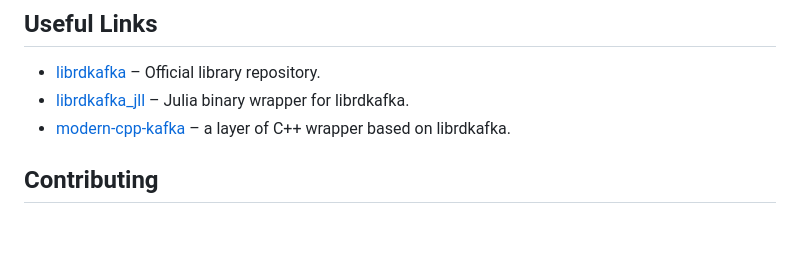
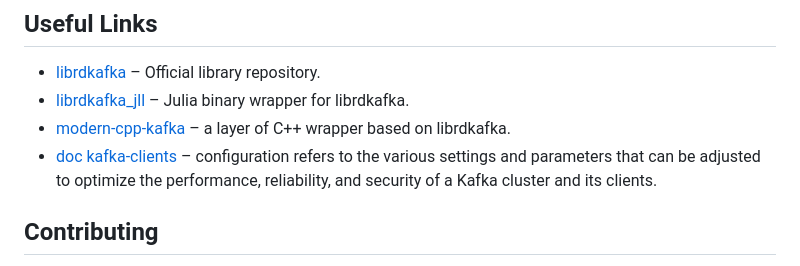
Before and after one commit to bhftbootcamp/Librdkafka.jl, a Markdown page: README.md, the part around the change. Drawn GitHub-style; blank space fills up the shorter version.

Commit message:
add kafka doc link (#19)

```diff
--- a/README.md
+++ b/README.md
@@ -132,6 +132,7 @@ end
 - [librdkafka](https://github.com/confluentinc/librdkafka) – Official library repository.
 - [librdkafka_jll](https://github.com/JuliaBinaryWrappers/librdkafka_jll.jl) – Julia binary wrapper for librdkafka.
 - [modern-cpp-kafka](https://github.com/morganstanley/modern-cpp-kafka) – a layer of C++ wrapper based on librdkafka.
+- [doc kafka-clients](https://docs.confluent.io/kafka-clients/python/current/overview.html) – configuration refers to the various settings and parameters that can be adjusted to optimize the performance, reliability, and security of a Kafka cluster and its clients.
 
 ## Contributing
 
```
